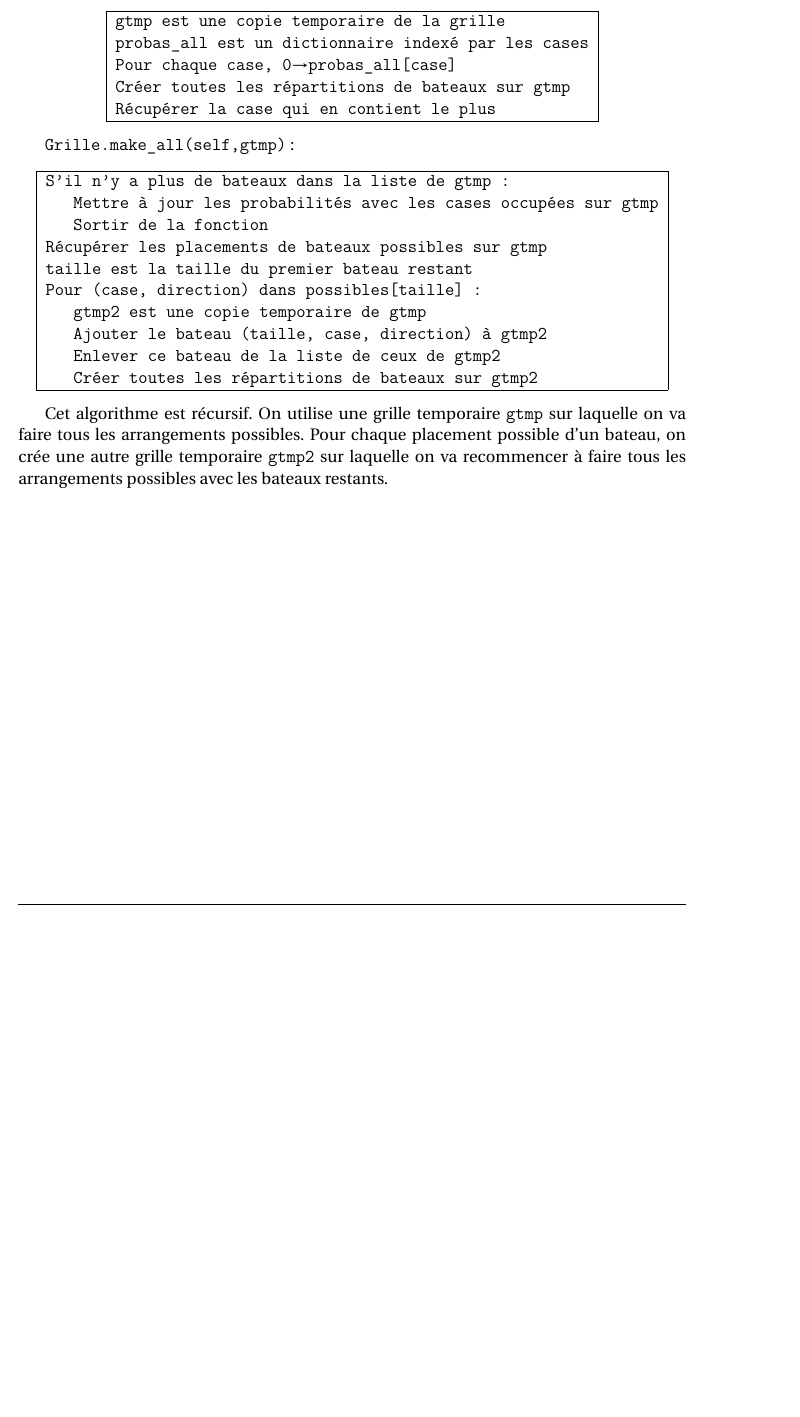
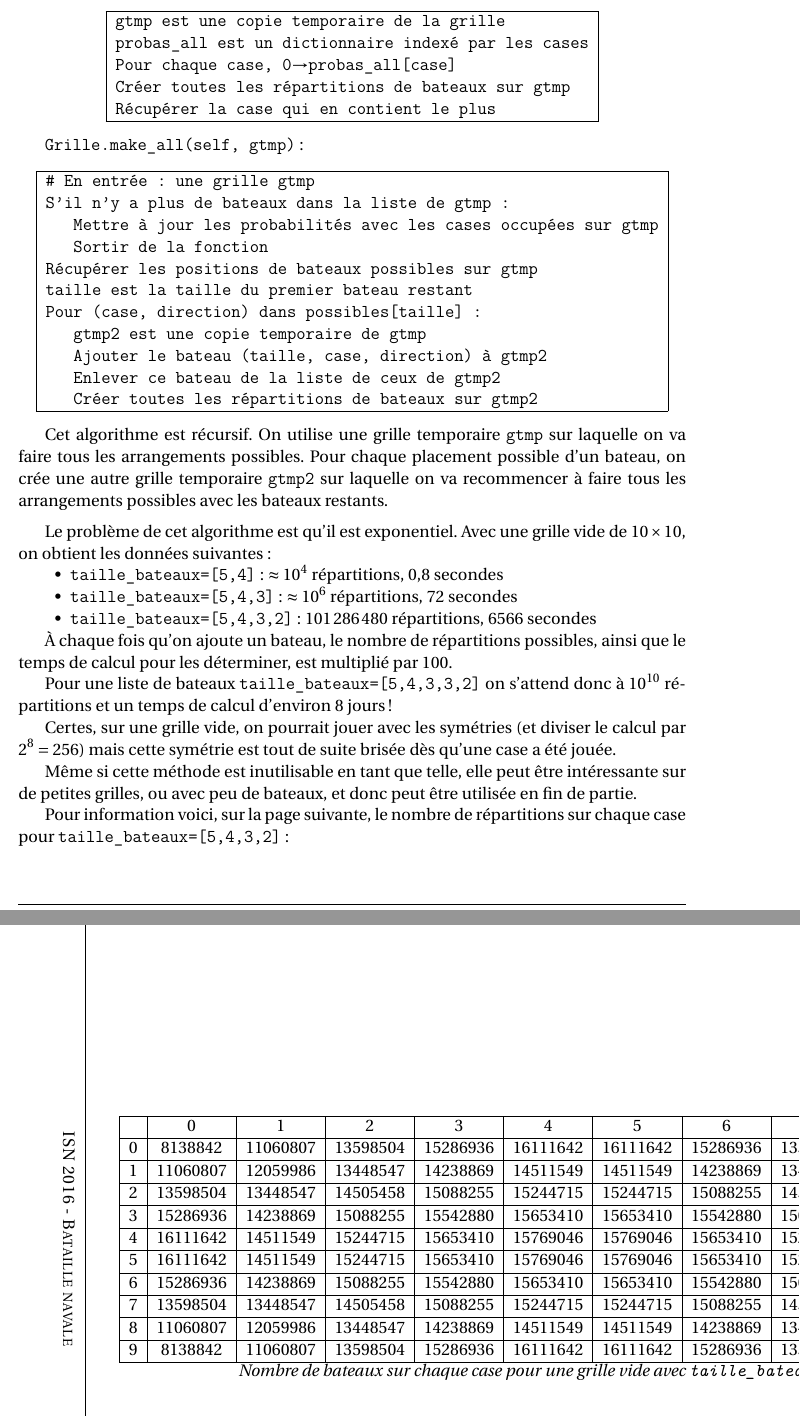
Before and after one commit to Abunux/pyBatNav, a LaTeX book (Rapport/Muller_Reboul_ISN2016_BatailleNavale_Rapport.tex, which reads Rapport/chapitres/annexe_algo_liste.tex): part of page 39 of 115 before the commit and two parts of pages 39 and 40 of 115 after it, the two joined at a grey line, cut so that both start at the same text, the shorter picture padded with empty space. The pictures show the PDF file Rapport/Muller_Reboul_ISN2016_BatailleNavale_Rapport.pdf that the author committed with the source.

Commit message:
modifié:         Rapport/Muller_Reboul_ISN2016_BatailleNavale_Rapport.aux 	modifié:         Rapport/Muller_Reboul_ISN2016_BatailleNavale_Rapport.log 	modifié:         Rapport/Muller_Reboul_ISN2016_BatailleNavale_Rapport.pdf 	modifié:         Rapport/Muller_Reboul_ISN2016_BatailleNavale_Rapport.synctex.gz 	modifié:         Rapport/Muller_Reboul_ISN2016_BatailleNavale_Rapport.toc 	modifié:         Rapport/chapitres/annexe_algo_liste.tex 	modifié:         Rapport/chapitres/chap_algo.tex 	modifié:         Rapport/macros/preambule_macros.tex 	modifié:         bn_console.py 	modifié:         bn_grille.py 	modifié:         bn_joueur.py

```diff
--- a/Rapport/chapitres/annexe_algo_liste.tex
+++ b/Rapport/chapitres/annexe_algo_liste.tex
@@ -181,12 +181,13 @@ Créer toutes les répartitions de bateaux sur gtmp\\
 Récupérer la case qui en contient le plus\\
 \end{algo1}
 
-\texttt{Grille.make\_all(self,gtmp)} :
+\texttt{Grille.make\_all(self, gtmp)} :
 \begin{algo1}
+\# En entrée : une grille gtmp\\
 S'il n'y a plus de bateaux dans la liste de gtmp :\\
 \tab{1}Mettre à jour les probabilités avec les cases occupées sur gtmp\\
 \tab{1}Sortir de la fonction\\
-Récupérer les placements de bateaux possibles sur gtmp\\
+Récupérer les positions de bateaux possibles sur gtmp\\
 taille est la taille du premier bateau restant\\
 Pour (case, direction) dans possibles[taille] :\\
 \tab{1}gtmp2 est une copie temporaire de gtmp\\
@@ -197,7 +198,60 @@ Pour (case, direction) dans possibles[taille] :\\
 
 Cet algorithme est récursif. On utilise une grille temporaire \texttt{gtmp} sur laquelle on va faire tous les arrangements possibles. Pour chaque placement possible d'un bateau, on crée une autre grille temporaire \texttt{gtmp2} sur laquelle on va recommencer à faire tous les arrangements possibles avec les bateaux restants.
 
+\medskip
+
+Le problème de cet algorithme est qu'il est exponentiel. Avec une grille vide de $10\times 10$, on obtient les données suivantes :
+\begin{itemize}
+\item \texttt{taille\_bateaux=[5,4]} : $\approx 10^4$ répartitions, 0,8 secondes
+\item \texttt{taille\_bateaux=[5,4,3]} : $\approx 10^6$ répartitions, 72 secondes
+\item \texttt{taille\_bateaux=[5,4,3,2]} : $101\,286\,480$ répartitions, 6566 secondes
+\end{itemize}
+
+À chaque fois qu'on ajoute un bateau, le nombre de répartitions possibles, ainsi que le temps de calcul pour les déterminer, est multiplié par 100.
+
+Pour une liste de bateaux \texttt{taille\_bateaux=[5,4,3,3,2]} on s'attend donc à $10^{10}$ répartitions et un temps de calcul d'environ 8 jours !
+
+Certes, sur une grille vide, on pourrait jouer avec les symétries (et diviser le calcul par $2^8=256$) mais cette symétrie est tout de suite brisée dès qu'une case a été jouée.
+
+Même si cette méthode est inutilisable en tant que telle, elle peut être intéressante sur de petites grilles, ou avec peu de bateaux, et donc peut être utilisée en fin de partie.
+
+Pour information voici, sur la page suivante, le nombre de répartitions sur chaque case pour \texttt{taille\_bateaux=[5,4,3,2]} :
+
+
+\begin{landscape}
+\vspace*{4cm}
+\begin{center}
+\begin{tabular}{|c|c|c|c|c|c|c|c|c|c|c|}
+\hline
+&0&1&2&3&4&5&6&7&8&9\\
+\hline
+0 & 8138842 & 11060807 & 13598504 & 15286936 & 16111642 & 16111642 & 15286936 & 13598504 & 11060807 & 8138842\\
+\hline
+1 & 11060807 & 12059986 & 13448547 & 14238869 & 14511549 & 14511549 & 14238869 & 13448547 & 12059986 & 11060807\\
+\hline
+2 & 13598504 & 13448547 & 14505458 & 15088255 & 15244715 & 15244715 & 15088255 & 14505458 & 13448547 & 13598504\\
+\hline
+3 & 15286936 & 14238869 & 15088255 & 15542880 & 15653410 & 15653410 & 15542880 & 15088255 & 14238869 & 15286936\\
+\hline
+4 & 16111642 & 14511549 & 15244715 & 15653410 & 15769046 & 15769046 & 15653410 & 15244715 & 14511549 & 16111642\\
+\hline
+5 & 16111642 & 14511549 & 15244715 & 15653410 & 15769046 & 15769046 & 15653410 & 15244715 & 14511549 & 16111642\\
+\hline
+6 & 15286936 & 14238869 & 15088255 & 15542880 & 15653410 & 15653410 & 15542880 & 15088255 & 14238869 & 15286936\\
+\hline
+7 & 13598504 & 13448547 & 14505458 & 15088255 & 15244715 & 15244715 & 15088255 & 14505458 & 13448547 & 13598504\\
+\hline
+8 & 11060807 & 12059986 & 13448547 & 14238869 & 14511549 & 14511549 & 14238869 & 13448547 & 12059986 & 11060807\\
+\hline
+9 & 8138842 & 11060807 & 13598504 & 15286936 & 16111642 & 16111642 & 15286936 & 13598504 & 11060807 & 8138842\\
+\hline
+\end{tabular}\\
+\textit{Nombre de bateaux sur chaque case pour une grille vide avec \texttt{taille\_bateaux=[5,4,3,2]}}
+\end{center}
+\end{landscape}
+
 \newpage
+
 \subsection{Gestion de la file d'attente}
 \subsubsection{Création de la file d'attente}\label{add_adjacentes_premiere}
 \texttt{Ordi.add\_adjacentes\_premiere(self)} :
```
Also changed, not shown: Rapport/chapitres/chap_algo.tex (+1 -0 lines), Rapport/macros/preambule_macros.tex (+1 -1 lines), Rapport/Muller_Reboul_ISN2016_BatailleNavale_Rapport.pdf, Rapport/chapitres/annexe_algo_liste.tex (2 more changed lines), 7 other files.
